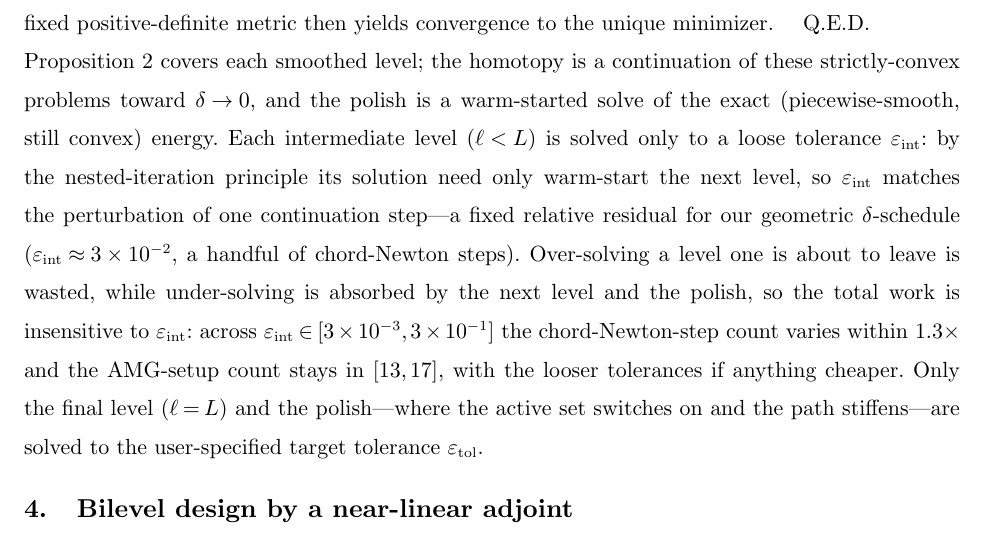
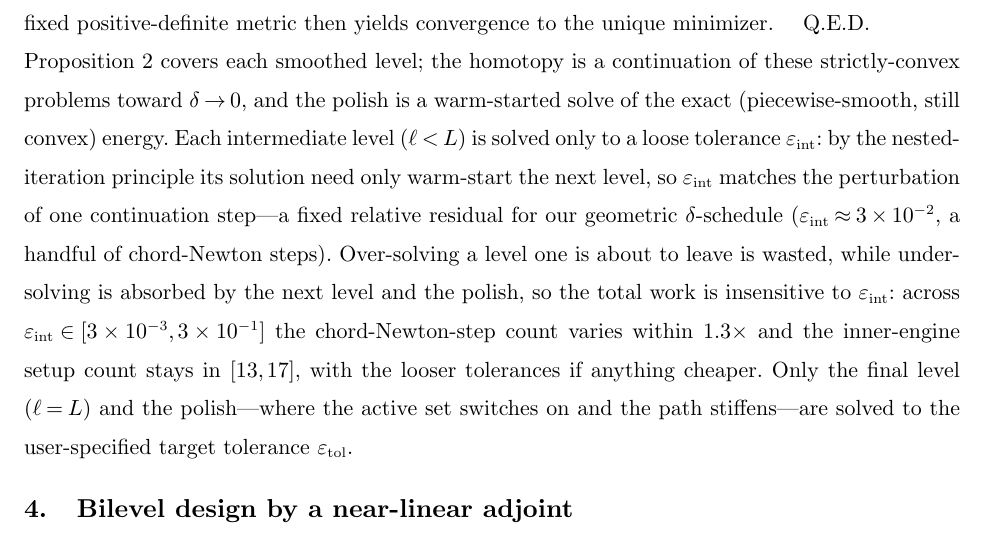
Before and after one commit to orenlivne/dnlf, a LaTeX document (doc/dnlf_ijoc.tex): part of page 6 of 19, cut so that both start at the same text. Compiled offline with pdfLaTeX.

Commit message:
eint sweep is approxChol-timed too: AMG-setup -> inner-engine setup

```diff
--- a/doc/dnlf_ijoc.tex
+++ b/doc/dnlf_ijoc.tex
@@ -229,7 +229,7 @@ step; the standard damped modified-Newton argument for a fixed positive-definite
 to the unique minimizer. \qed
 \end{proof}
 \Cref{prop:conv} covers each smoothed level; the homotopy is a continuation of these strictly-convex problems
-toward $\delta\to0$, and the polish is a warm-started solve of the exact (piecewise-smooth, still convex) energy. Each intermediate level ($\ell<L$) is solved only to a loose tolerance $\varepsilon_{\mathrm{int}}$: by the nested-iteration principle its solution need only warm-start the next level, so $\varepsilon_{\mathrm{int}}$ matches the perturbation of one continuation step---a fixed relative residual for our geometric $\delta$-schedule ($\varepsilon_{\mathrm{int}}\approx3\times10^{-2}$, a handful of chord-Newton steps). Over-solving a level one is about to leave is wasted, while under-solving is absorbed by the next level and the polish, so the total work is insensitive to $\varepsilon_{\mathrm{int}}$: across $\varepsilon_{\mathrm{int}}\in[3\times10^{-3},3\times10^{-1}]$ the chord-Newton-step count varies within $1.3\times$ and the AMG-setup count stays in $[13,17]$, with the looser tolerances if anything cheaper. Only the final level ($\ell=L$) and the polish---where the active set switches on and the path stiffens---are solved to the user-specified target tolerance $\varepsilon_{\mathrm{tol}}$.
+toward $\delta\to0$, and the polish is a warm-started solve of the exact (piecewise-smooth, still convex) energy. Each intermediate level ($\ell<L$) is solved only to a loose tolerance $\varepsilon_{\mathrm{int}}$: by the nested-iteration principle its solution need only warm-start the next level, so $\varepsilon_{\mathrm{int}}$ matches the perturbation of one continuation step---a fixed relative residual for our geometric $\delta$-schedule ($\varepsilon_{\mathrm{int}}\approx3\times10^{-2}$, a handful of chord-Newton steps). Over-solving a level one is about to leave is wasted, while under-solving is absorbed by the next level and the polish, so the total work is insensitive to $\varepsilon_{\mathrm{int}}$: across $\varepsilon_{\mathrm{int}}\in[3\times10^{-3},3\times10^{-1}]$ the chord-Newton-step count varies within $1.3\times$ and the inner-engine setup count stays in $[13,17]$, with the looser tolerances if anything cheaper. Only the final level ($\ell=L$) and the polish---where the active set switches on and the path stiffens---are solved to the user-specified target tolerance $\varepsilon_{\mathrm{tol}}$.
 
 \begin{algorithm}
 \caption{Near-linear directed-UE solve (cold start). Tolerances: $\varepsilon_{\mathrm{int}}=3\times10^{-2}$ at intermediate levels (at most $6$ chord-Newton steps), $\varepsilon_{\mathrm{tol}}$, the user-specified target tolerance, at the final level and polish ($10^{-9}$ in our runs; $10^{-3}$ suffices for design, \cref{sec:results}).}\label{alg:solve}
```
Also changed, not shown: doc/dnlf_ijoc.pdf.
